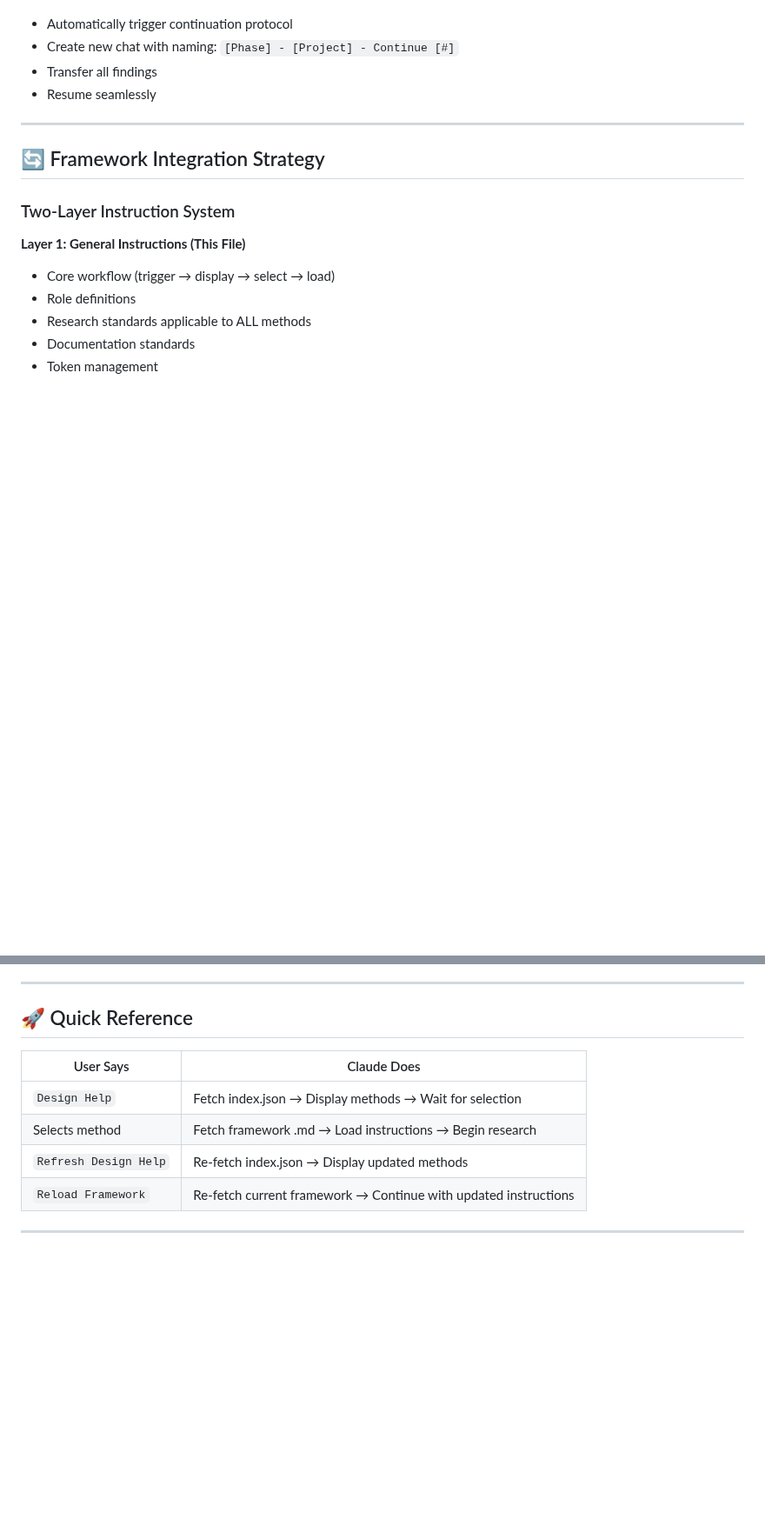
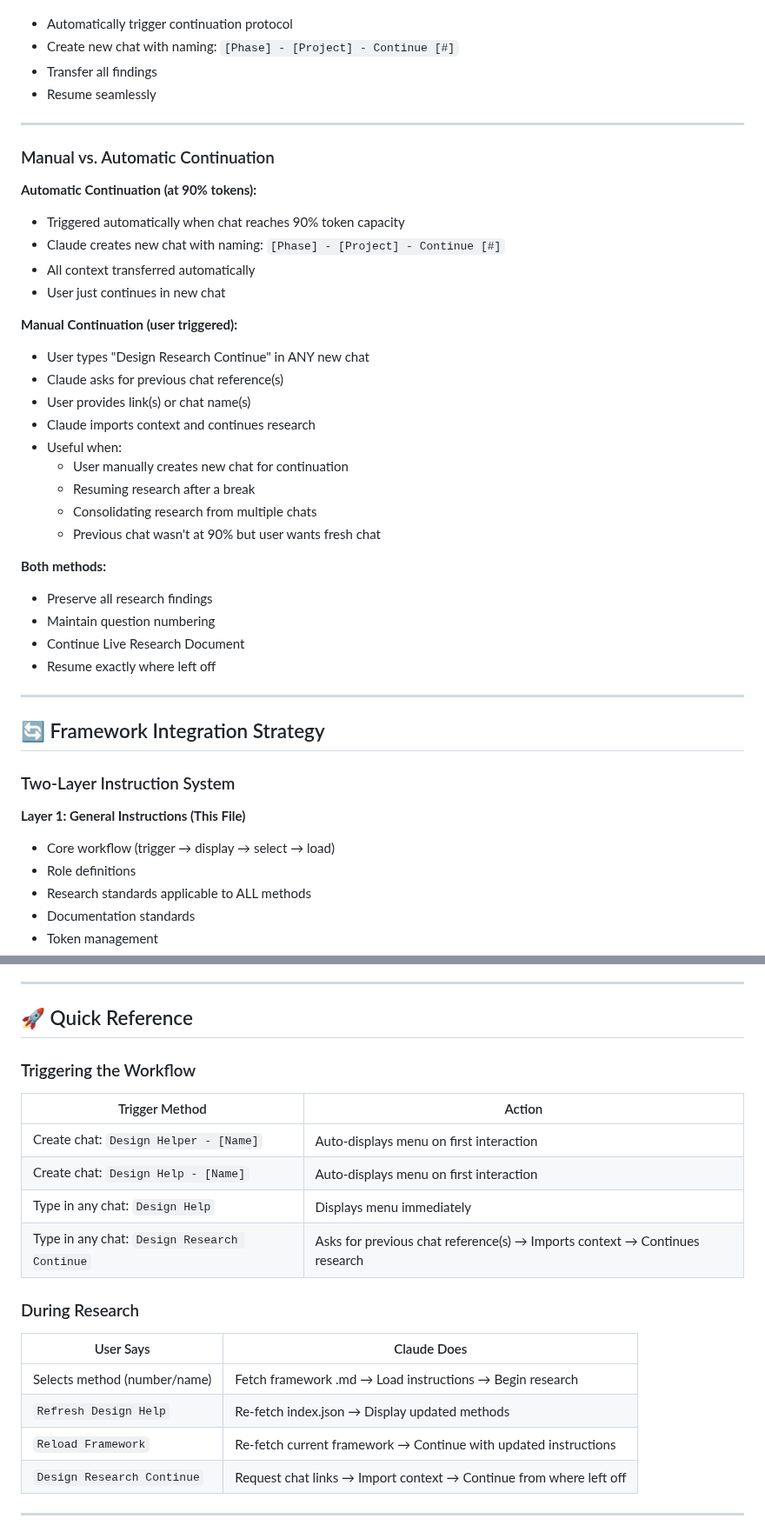
Before and after one commit to manojvenkatap/UX-Framework, a Markdown page: Claude/Artifacts/Design Helper.md, 2 parts joined by grey strips. Shown at 87% size. GitHub-like rendering; blank space fills up the shorter version.

```diff
--- a/Claude/Artifacts/Design Helper.md
+++ b/Claude/Artifacts/Design Helper.md
@@ -332,6 +464,33 @@ Chat Capacity: [X%] used | [XXK] / 190K tokens
 
 ---
 
+### Manual vs. Automatic Continuation
+
+**Automatic Continuation (at 90% tokens):**
+- Triggered automatically when chat reaches 90% token capacity
+- Claude creates new chat with naming: `[Phase] - [Project] - Continue [#]`
+- All context transferred automatically
+- User just continues in new chat
+
+**Manual Continuation (user triggered):**
+- User types "Design Research Continue" in ANY new chat
+- Claude asks for previous chat reference(s)
+- User provides link(s) or chat name(s)
+- Claude imports context and continues research
+- Useful when:
+  - User manually creates new chat for continuation
+  - Resuming research after a break
+  - Consolidating research from multiple chats
+  - Previous chat wasn't at 90% but user wants fresh chat
+
+**Both methods:**
+- Preserve all research findings
+- Maintain question numbering
+- Continue Live Research Document
+- Resume exactly where left off
+
+---
+
 ## 🔄 Framework Integration Strategy
 
 ### Two-Layer Instruction System
@@ -488,12 +650,23 @@ Execute workflow when user says "Design Help"
 
 ## 🚀 Quick Reference
 
+### Triggering the Workflow
+
+| Trigger Method | Action |
+|----------------|--------|
+| Create chat: `Design Helper - [Name]` | Auto-displays menu on first interaction |
+| Create chat: `Design Help - [Name]` | Auto-displays menu on first interaction |
+| Type in any chat: `Design Help` | Displays menu immediately |
+| Type in any chat: `Design Research Continue` | Asks for previous chat reference(s) → Imports context → Continues research |
+
+### During Research
+
 | User Says | Claude Does |
 |-----------|-------------|
-| `Design Help` | Fetch index.json → Display methods → Wait for selection |
-| Selects method | Fetch framework .md → Load instructions → Begin research |
+| Selects method (number/name) | Fetch framework .md → Load instructions → Begin research |
 | `Refresh Design Help` | Re-fetch index.json → Display updated methods |
 | `Reload Framework` | Re-fetch current framework → Continue with updated instructions |
+| `Design Research Continue` | Request chat links → Import context → Continue from where left off |
 
 ---
 
```
Also changed, not shown: other parts of Claude/Artifacts/Design Helper.md (+137 -2 lines).
